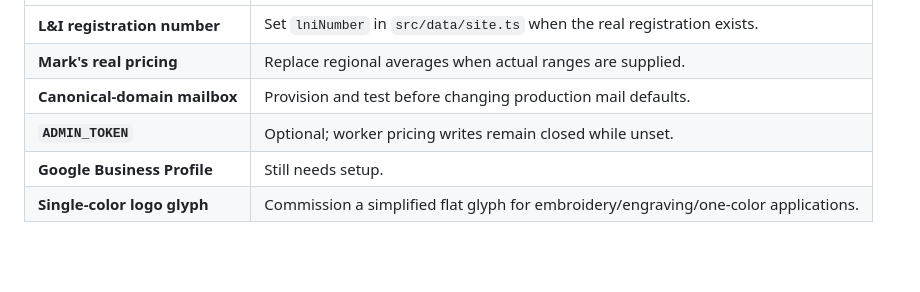
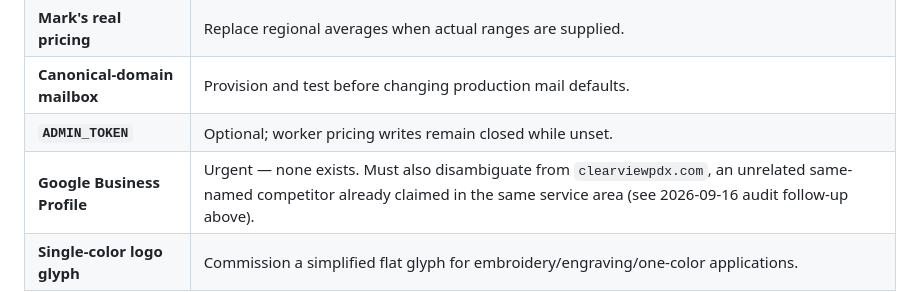
Before and after one commit to ksksrbiz-arch/windowsbyclearveiw, a Markdown page: HANDOFF.md, the part around one of its changes. GitHub-like rendering; blank space fills up the shorter version.

Commit message:
docs: record brand-collision root cause behind poor branded-search rank (#90)
Follow-up to the 2026-09-16 audit. Queried Google Business Profile
and local-pack data directly: Clear View Windows & Trim LLC has no
GBP at all and does not appear in the Vancouver, WA local map pack.
A different, unrelated company (clearviewpdx.com, claimed GBP) is
operating under nearly the same name in the same service area,
which is the likely reason branded searches rank 30-99 instead of
#1. Recorded competitors/context in the OpenSEO project for
continuity. No code changes.


Claude-Session: https://claude.ai/code/session_01P2nWbpbmRzUvdefY5bXA6W

Co-authored-by: Claude <noreply@anthropic.com>

```diff
--- a/HANDOFF.md
+++ b/HANDOFF.md
@@ -143,7 +145,7 @@ Ran the complete local regression suite (`test:icm`, `test:build-plan-state`, `t
 | **Mark's real pricing** | Replace regional averages when actual ranges are supplied. |
 | **Canonical-domain mailbox** | Provision and test before changing production mail defaults. |
 | **`ADMIN_TOKEN`** | Optional; worker pricing writes remain closed while unset. |
-| **Google Business Profile** | Still needs setup. |
+| **Google Business Profile** | Urgent — none exists. Must also disambiguate from `clearviewpdx.com`, an unrelated same-named competitor already claimed in the same service area (see 2026-09-16 audit follow-up above). |
 | **Single-color logo glyph** | Commission a simplified flat glyph for embroidery/engraving/one-color applications. |
 
 ## How I like to work
```
Also changed, not shown: other parts of HANDOFF.md (+2 -0 lines).
